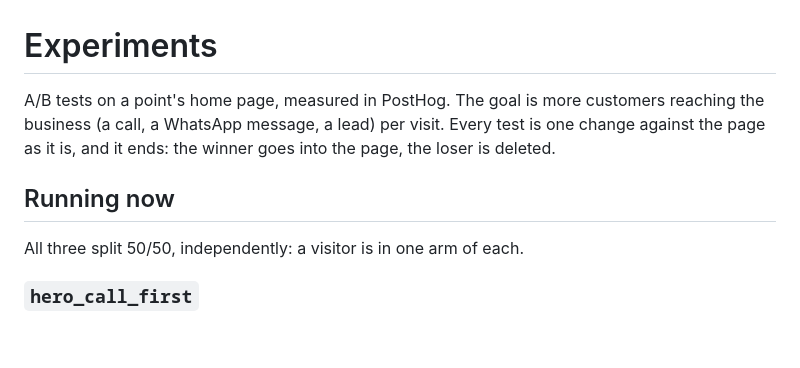
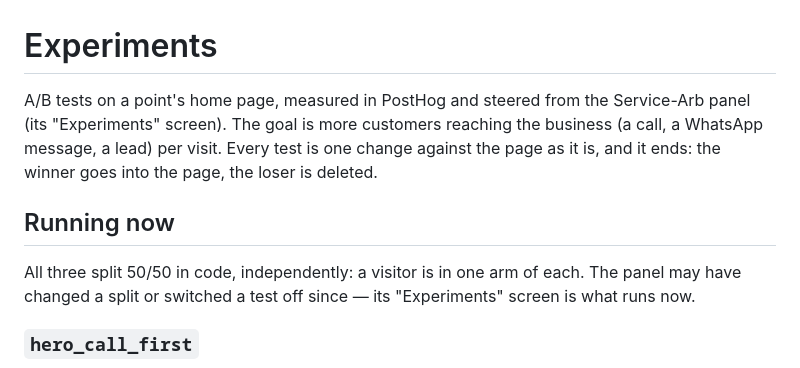
Before and after one commit to Service-Arb/aquafix, a Markdown page: docs/EXPERIMENTS.md, the part around one of its changes. Drawn GitHub-style; blank space fills up the shorter version.

```diff
--- a/docs/EXPERIMENTS.md
+++ b/docs/EXPERIMENTS.md
@@ -1,13 +1,16 @@
 # Experiments
 
-A/B tests on a point's home page, measured in PostHog. The goal is more
+A/B tests on a point's home page, measured in PostHog and steered from the
+Service-Arb panel (its "Experiments" screen). The goal is more
 customers reaching the business (a call, a WhatsApp message, a lead) per
 visit. Every test is one change against the page as it is, and it ends: the
 winner goes into the page, the loser is deleted.
 
 ## Running now
 
-All three split 50/50, independently: a visitor is in one arm of each.
+All three split 50/50 in code, independently: a visitor is in one arm of
+each. The panel may have changed a split or switched a test off since — its
+"Experiments" screen is what runs now.
 
 ### `hero_call_first`
 
```
Also changed, not shown: other parts of docs/EXPERIMENTS.md (+38 -24 lines), README.md (+5 -1 lines), docs/ARCHITECTURE.md (+10 -2 lines).
